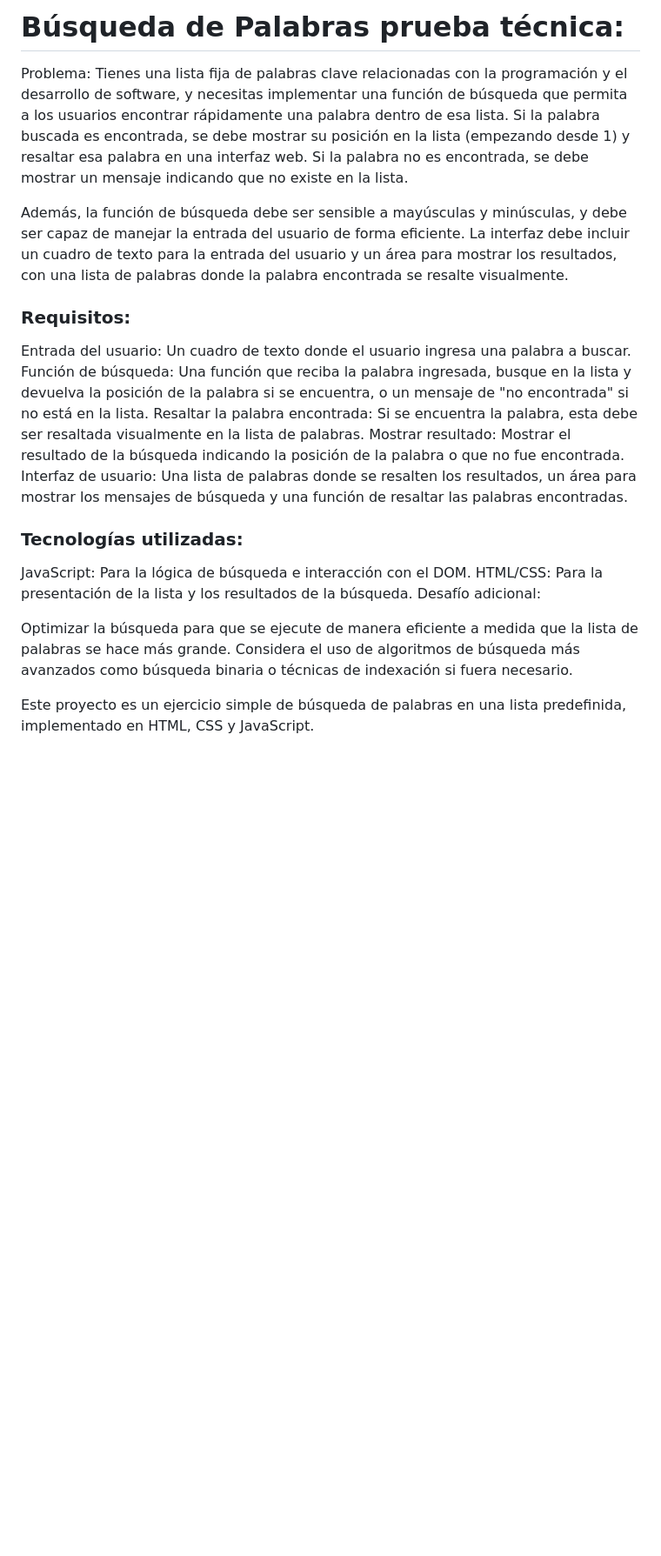
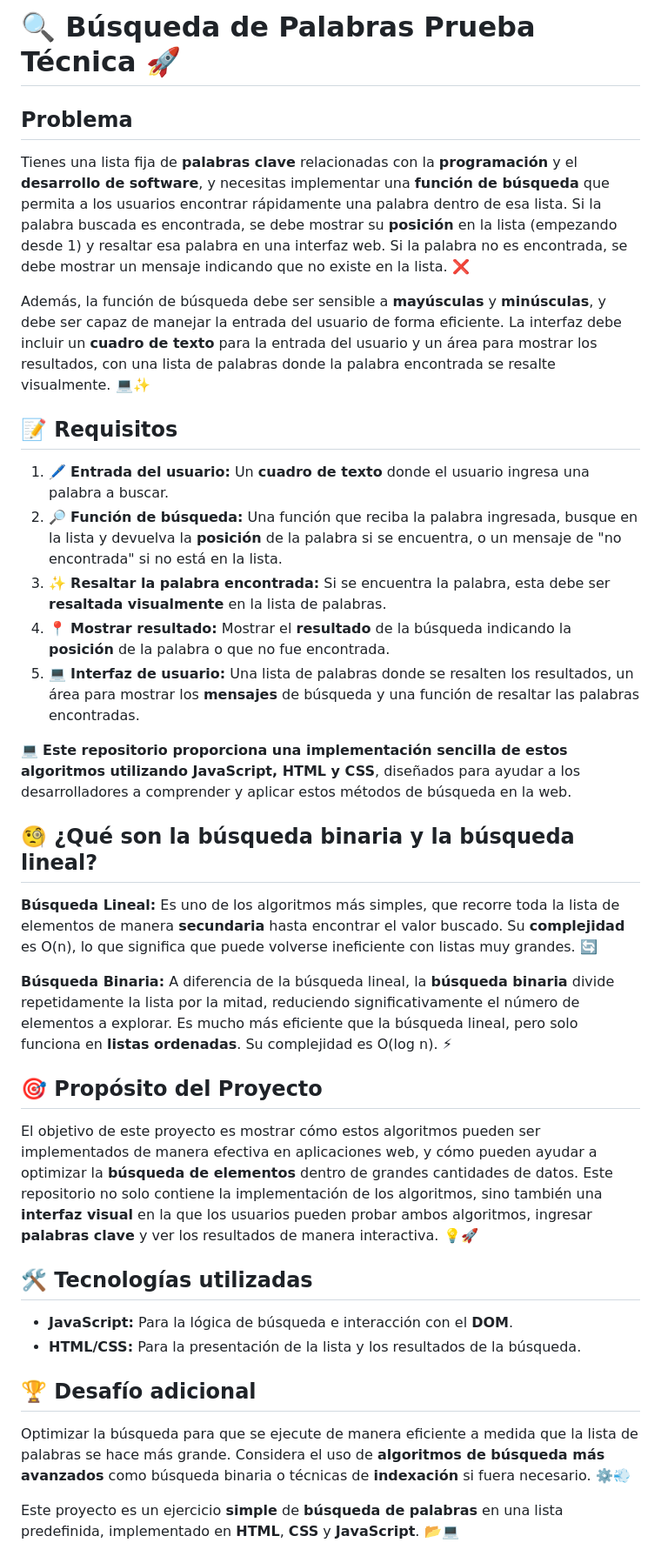
Before and after one commit to JUANCITOPENA/Buscador-de-Palabras-B-squeda-Lineal-y-Resaltado, a Markdown page: README.md, the part around the change. Shown at 87% size. GitHub-like rendering; blank space fills up the shorter version.

```diff
--- a/README.md
+++ b/README.md
@@ -1,26 +1,41 @@
-# Búsqueda de Palabras prueba técnica:
+# 🔍 Búsqueda de Palabras Prueba Técnica 🚀
 
-Problema: Tienes una lista fija de palabras clave relacionadas con la programación y el desarrollo de software, y necesitas implementar una función de búsqueda que permita a los usuarios encontrar rápidamente una palabra dentro de esa lista. Si la palabra buscada es encontrada, se debe mostrar su posición en la lista (empezando desde 1) y resaltar esa palabra en una interfaz web. Si la palabra no es encontrada, se debe mostrar un mensaje indicando que no existe en la lista.
+## Problema
 
-Además, la función de búsqueda debe ser sensible a mayúsculas y minúsculas, y debe ser capaz de manejar la entrada del usuario de forma eficiente. La interfaz debe incluir un cuadro de texto para la entrada del usuario y un área para mostrar los resultados, con una lista de palabras donde la palabra encontrada se resalte visualmente.
+Tienes una lista fija de **palabras clave** relacionadas con la **programación** y el **desarrollo de software**, y necesitas implementar una **función de búsqueda** que permita a los usuarios encontrar rápidamente una palabra dentro de esa lista. Si la palabra buscada es encontrada, se debe mostrar su **posición** en la lista (empezando desde 1) y resaltar esa palabra en una interfaz web. Si la palabra no es encontrada, se debe mostrar un mensaje indicando que no existe en la lista. ❌
 
-### Requisitos:
+Además, la función de búsqueda debe ser sensible a **mayúsculas** y **minúsculas**, y debe ser capaz de manejar la entrada del usuario de forma eficiente. La interfaz debe incluir un **cuadro de texto** para la entrada del usuario y un área para mostrar los resultados, con una lista de palabras donde la palabra encontrada se resalte visualmente. 💻✨
 
-Entrada del usuario: Un cuadro de texto donde el usuario ingresa una palabra a buscar.
-Función de búsqueda: Una función que reciba la palabra ingresada, busque en la lista y devuelva la posición de la palabra si se encuentra, o un mensaje de "no encontrada" si no está en la lista.
-Resaltar la palabra encontrada: Si se encuentra la palabra, esta debe ser resaltada visualmente en la lista de palabras.
-Mostrar resultado: Mostrar el resultado de la búsqueda indicando la posición de la palabra o que no fue encontrada.
-Interfaz de usuario: Una lista de palabras donde se resalten los resultados, un área para mostrar los mensajes de búsqueda y una función de resaltar las palabras encontradas.
+## 📝 Requisitos
 
-### Tecnologías utilizadas:
+1. 🖊️ **Entrada del usuario:** Un **cuadro de texto** donde el usuario ingresa una palabra a buscar.
+2. 🔎 **Función de búsqueda:** Una función que reciba la palabra ingresada, busque en la lista y devuelva la **posición** de la palabra si se encuentra, o un mensaje de "no encontrada" si no está en la lista.
+3. ✨ **Resaltar la palabra encontrada:** Si se encuentra la palabra, esta debe ser **resaltada visualmente** en la lista de palabras.
+4. 📍 **Mostrar resultado:** Mostrar el **resultado** de la búsqueda indicando la **posición** de la palabra o que no fue encontrada.
+5. 💻 **Interfaz de usuario:** Una lista de palabras donde se resalten los resultados, un área para mostrar los **mensajes** de búsqueda y una función de resaltar las palabras encontradas.
 
-JavaScript: Para la lógica de búsqueda e interacción con el DOM.
-HTML/CSS: Para la presentación de la lista y los resultados de la búsqueda.
-Desafío adicional:
+💻 **Este repositorio proporciona una implementación sencilla de estos algoritmos utilizando JavaScript, HTML y CSS**, diseñados para ayudar a los desarrolladores a comprender y aplicar estos métodos de búsqueda en la web.
 
-Optimizar la búsqueda para que se ejecute de manera eficiente a medida que la lista de palabras se hace más grande. Considera el uso de algoritmos de búsqueda más avanzados como búsqueda binaria o técnicas de indexación si fuera necesario.
+## 🧐 ¿Qué son la búsqueda binaria y la búsqueda lineal?
 
-Este proyecto es un ejercicio simple de búsqueda de palabras en una lista predefinida, implementado en HTML, CSS y JavaScript.
+**Búsqueda Lineal:** Es uno de los algoritmos más simples, que recorre toda la lista de elementos de manera **secundaria** hasta encontrar el valor buscado. Su **complejidad** es O(n), lo que significa que puede volverse ineficiente con listas muy grandes. 🔄
+
+**Búsqueda Binaria:** A diferencia de la búsqueda lineal, la **búsqueda binaria** divide repetidamente la lista por la mitad, reduciendo significativamente el número de elementos a explorar. Es mucho más eficiente que la búsqueda lineal, pero solo funciona en **listas ordenadas**. Su complejidad es O(log n). ⚡
+
+## 🎯 Propósito del Proyecto
+
+El objetivo de este proyecto es mostrar cómo estos algoritmos pueden ser implementados de manera efectiva en aplicaciones web, y cómo pueden ayudar a optimizar la **búsqueda de elementos** dentro de grandes cantidades de datos. Este repositorio no solo contiene la implementación de los algoritmos, sino también una **interfaz visual** en la que los usuarios pueden probar ambos algoritmos, ingresar **palabras clave** y ver los resultados de manera interactiva. 💡🚀
+
+## 🛠️ Tecnologías utilizadas
+
+* **JavaScript:** Para la lógica de búsqueda e interacción con el **DOM**.
+* **HTML/CSS:** Para la presentación de la lista y los resultados de la búsqueda.
+
+## 🏆 Desafío adicional
+
+Optimizar la búsqueda para que se ejecute de manera eficiente a medida que la lista de palabras se hace más grande. Considera el uso de **algoritmos de búsqueda más avanzados** como búsqueda binaria o técnicas de **indexación** si fuera necesario. ⚙️💨
+
+Este proyecto es un ejercicio **simple** de **búsqueda de palabras** en una lista predefinida, implementado en **HTML**, **CSS** y **JavaScript**. 📂💻
 
 ![Vista previa del proyecto](Screenshot_51.png)
 
```
